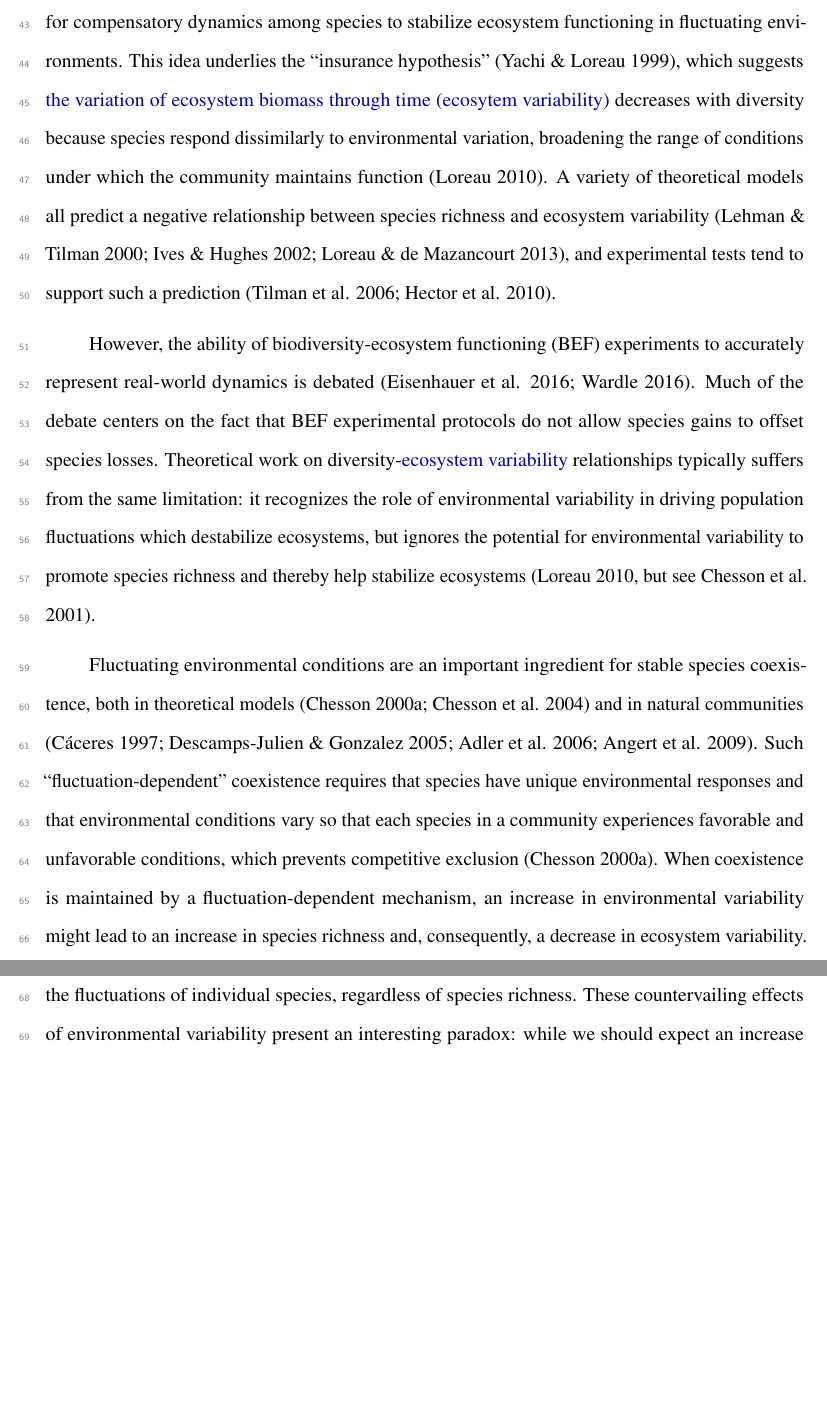
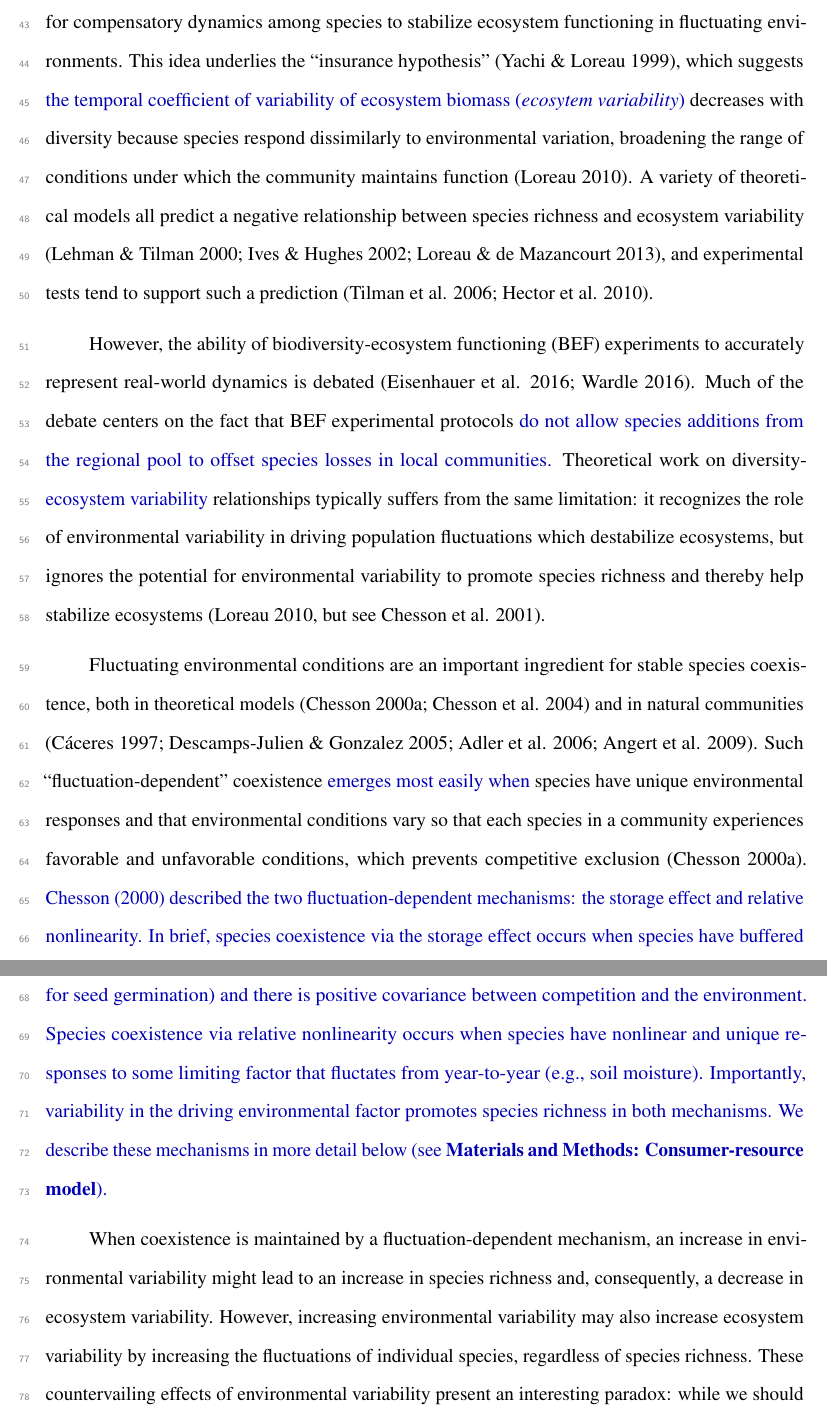
Before and after one commit to atredennick/Coexistence-Stability, a LaTeX paper (manuscript/coexistence-stability_ms.tex): two parts of pages 3 and 4 of 24 before the commit and two parts of pages 3 and 4 of 25 after it, joined at a grey line, cut so that both start at the same text, the shorter picture padded with empty space. Compiled offline with pdfLaTeX.

Commit message:
adds storage effect and relative nonlinearity description to intro; get Peter to edit

```diff
--- a/manuscript/coexistence-stability_ms.tex
+++ b/manuscript/coexistence-stability_ms.tex
@@ -173,7 +173,7 @@ recognized the potential for compensatory dynamics among species to
 stabilize ecosystem functioning in fluctuating environments. This idea
 underlies the ``insurance hypothesis'' (Yachi \& Loreau 1999), which
 suggests
-\new{the variation of ecosystem biomass through time (ecosytem variability)}
+\new{the temporal coefficient of variability of ecosystem biomass (\emph{ecosytem variability})}
 decreases with diversity because species respond dissimilarly to
 environmental variation, broadening the range of conditions under which
 the community maintains function (Loreau 2010). A variety of theoretical
@@ -185,29 +185,35 @@ such a prediction (Tilman et al. 2006; Hector et al. 2010).
 However, the ability of biodiversity-ecosystem functioning (BEF)
 experiments to accurately represent real-world dynamics is debated
 (Eisenhauer et al. 2016; Wardle 2016). Much of the debate centers on the
-fact that BEF experimental protocols do not allow species gains to
-offset species losses. Theoretical work on
-diversity-\new{ecosystem variability} relationships typically suffers
-from the same limitation: it recognizes the role of environmental
-variability in driving population fluctuations which destabilize
-ecosystems, but ignores the potential for environmental variability to
-promote species richness and thereby help stabilize ecosystems (Loreau
-2010, but see Chesson et al. 2001).
+fact that BEF experimental protocols
+\new{do not allow species additions from the regional pool to offset species losses in local communities.}
+Theoretical work on diversity-\new{ecosystem variability} relationships
+typically suffers from the same limitation: it recognizes the role of
+environmental variability in driving population fluctuations which
+destabilize ecosystems, but ignores the potential for environmental
+variability to promote species richness and thereby help stabilize
+ecosystems (Loreau 2010, but see Chesson et al. 2001).
 
 Fluctuating environmental conditions are an important ingredient for
 stable species coexistence, both in theoretical models (Chesson 2000a;
 Chesson et al. 2004) and in natural communities (Cáceres 1997;
 Descamps-Julien \& Gonzalez 2005; Adler et al. 2006; Angert et al.
-2009). Such ``fluctuation-dependent'' coexistence requires that species
-have unique environmental responses and that environmental conditions
-vary so that each species in a community experiences favorable and
-unfavorable conditions, which prevents competitive exclusion (Chesson
-2000a). When coexistence is maintained by a fluctuation-dependent
-mechanism, an increase in environmental variability might lead to an
-increase in species richness and, consequently, a decrease in ecosystem
-variability. However, increasing environmental variability may also
-increase ecosystem variability by increasing the fluctuations of
-individual species, regardless of species richness. These countervailing
-effects of environmental variability present an interesting paradox:
-while we should expect an increase in environmental fluctuations to
-increase ecosystem variability, this increase might be buffered if
+2009). Such ``fluctuation-dependent'' coexistence
+\new{emerges most easily when} species have unique environmental
+responses and that environmental conditions vary so that each species in
+a community experiences favorable and unfavorable conditions, which
+prevents competitive exclusion (Chesson 2000a).
+\new{Chesson (2000) described the two fluctuation-dependent mechanisms: the storage effect and relative nonlinearity.
+In brief, species coexistence via the storage effect occurs when species have buffered population growth to avoid large population declines in ``bad environment'' years (e.g., too hot for seed germination) and there is positive covariance between competition and the environment.
+Species coexistence via relative nonlinearity occurs when species have nonlinear and unique responses to some limiting factor that fluctates from year-to-year (e.g., soil moisture).
+Importantly, variability in the driving environmental factor promotes species richness in both mechanisms.
+We describe these mechanisms in more detail below (see \textbf{Materials and Methods: Consumer-resource model}).}
+
+When coexistence is maintained by a fluctuation-dependent mechanism, an
+increase in environmental variability might lead to an increase in
+species richness and, consequently, a decrease in ecosystem variability.
+However, increasing environmental variability may also increase
+ecosystem variability by increasing the fluctuations of individual
+species, regardless of species richness. These countervailing effects of
+environmental variability present an interesting paradox: while we
+should expect an increase in environmental fluctuations to increase
```
Also changed, not shown: manuscript/coexistence-stability_ms.pdf, manuscript/components/figure/manuscript-model_types-1.png, manuscript/coexistence-stability_ms.tex (51 more changed lines), 1 other file.
